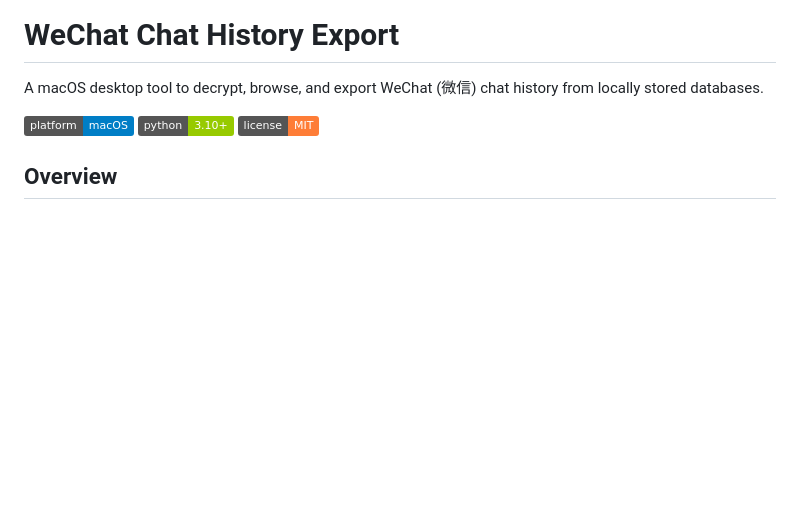
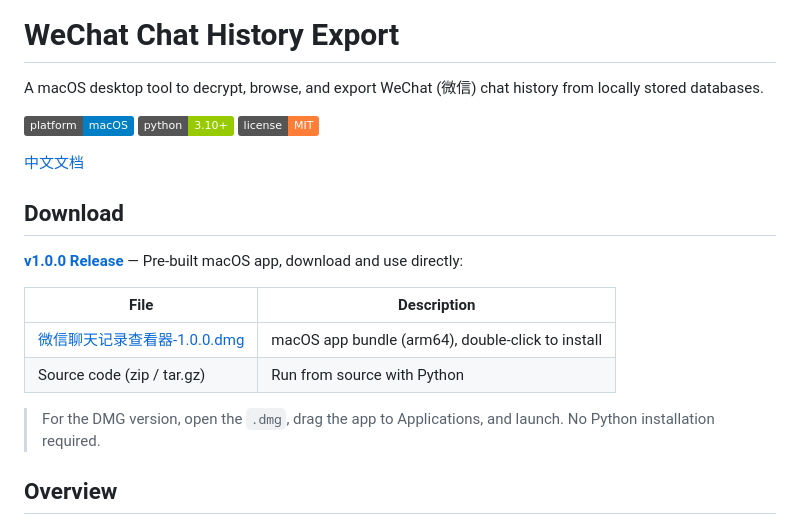
Before and after one commit to YueGod/webchat_chat_history_export, a Markdown page: README.md, the part around the change. GitHub-like rendering; badges without logos; blank space fills up the shorter version.

Commit message:
Add download section and cross-language links to READMEs
Include DMG download link, release info, and mutual language
navigation between English and Chinese docs.

Made-with: Cursor

```diff
--- a/README.md
+++ b/README.md
@@ -5,6 +5,19 @@ A macOS desktop tool to decrypt, browse, and export WeChat (微信) chat history
 ![Platform](https://img.shields.io/badge/platform-macOS-blue)
 ![Python](https://img.shields.io/badge/python-3.10+-green)
 ![License](https://img.shields.io/badge/license-MIT-orange)
+
+[中文文档](README_CN.md)
+
+## Download
+
+**[v1.0.0 Release](https://github.com/YueGod/webchat_chat_history_export/releases/tag/v1.0.0)** — Pre-built macOS app, download and use directly:
+
+| File | Description |
+|---|---|
+| [微信聊天记录查看器-1.0.0.dmg](https://github.com/YueGod/webchat_chat_history_export/releases/download/v1.0.0/微信聊天记录查看器-1.0.0.dmg) | macOS app bundle (arm64), double-click to install |
+| Source code (zip / tar.gz) | Run from source with Python |
+
+> For the DMG version, open the `.dmg`, drag the app to Applications, and launch. No Python installation required.
 
 ## Overview
 
```
Also changed, not shown: README_CN.md (+13 -0 lines).
